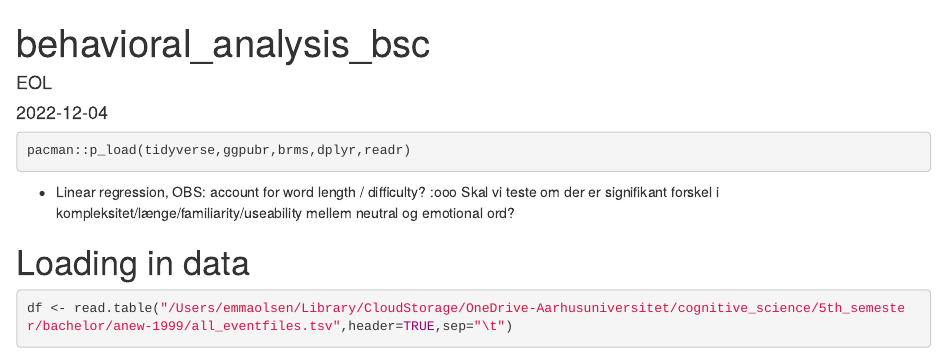
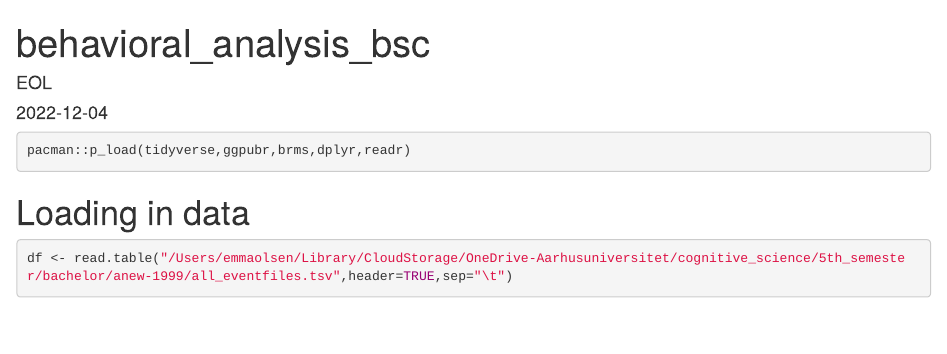
Before and after one commit to emmarisgaardolsen/BSc_project_fMRI, an R Markdown document (stimuli_analysis/behavioral_analysis.Rmd): the page in a window 1100 px wide, from its top. Rendered offline with R 4.5, knitr and Pandoc, with nearby package versions; some code elsewhere in the file could not run offline.

````diff
--- a/stimuli_analysis/behavioral_analysis.Rmd
+++ b/stimuli_analysis/behavioral_analysis.Rmd
@@ -14,8 +14,6 @@
 ```{r}
 pacman::p_load(tidyverse,ggpubr,brms,dplyr,readr)
 ```
-
-- Linear regression, OBS: account for word length / difficulty? :ooo Skal vi teste om der er signifikant forskel i kompleksitet/længe/familiarity/useability mellem neutral og emotional ord?
 
 
 # Loading in data
````
